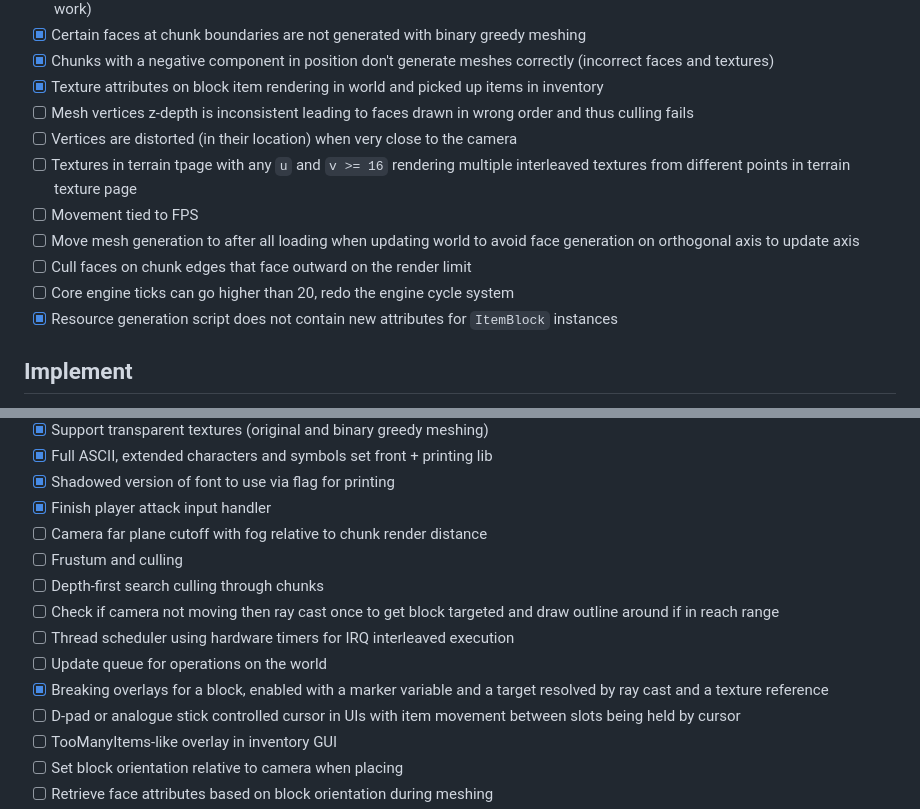
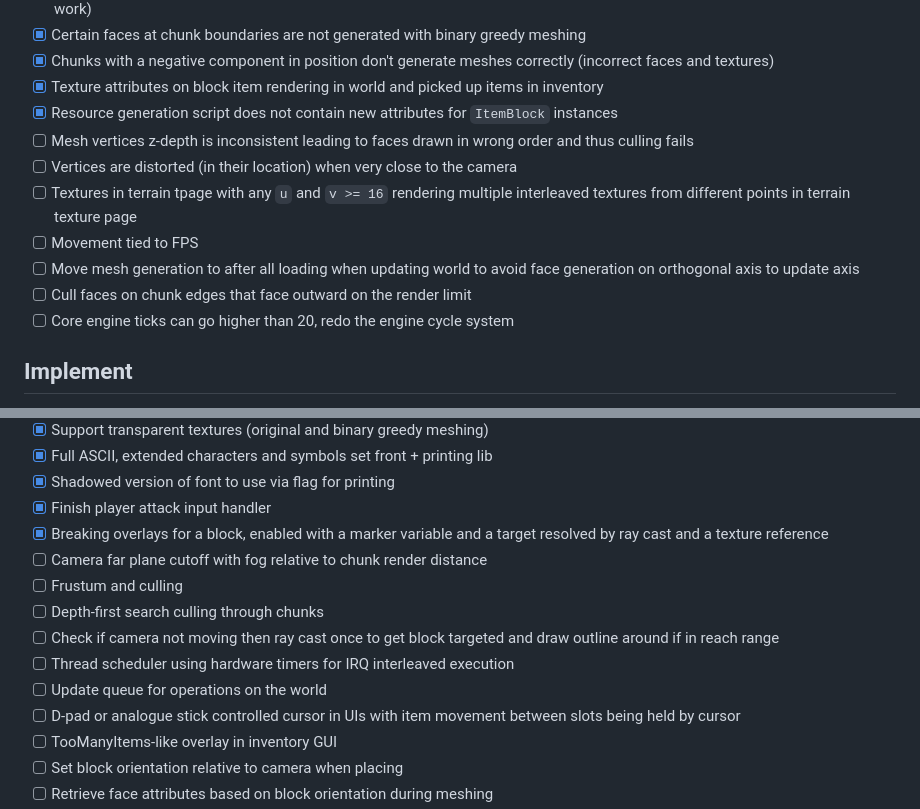
Before and after one commit to EngineersBox/PSX-Minecraft, a Markdown page: TODO.md, 2 parts joined by grey strips. Drawn GitHub-style.

```diff
--- a/TODO.md
+++ b/TODO.md
@@ -20,6 +20,7 @@
 * [X]  Certain faces at chunk boundaries are not generated with binary greedy meshing
 * [X]  Chunks with a negative component in position don't generate meshes correctly (incorrect faces and textures)
 * [X]  Texture attributes on block item rendering in world and picked up items in inventory
+* [X]  Resource generation script does not contain new attributes for `ItemBlock` instances
 * [ ]  Mesh vertices z-depth is inconsistent leading to faces drawn in wrong order and thus culling fails
 * [ ]  Vertices are distorted (in their location) when very close to the camera
 * [ ]  Textures in terrain tpage with any `u` and `v >= 16` rendering multiple interleaved textures from different points in terrain texture page
@@ -27,7 +28,6 @@
 * [ ]  Move mesh generation to after all loading when updating world to avoid face generation on orthogonal axis to update axis
 * [ ]  Cull faces on chunk edges that face outward on the render limit
 * [ ]  Core engine ticks can go higher than 20, redo the engine cycle system
-* [X]  Resource generation script does not contain new attributes for `ItemBlock` instances
 
 ## Implement
 
@@ -51,13 +51,13 @@
 * [X]  Full ASCII, extended characters and symbols set front + printing lib
 * [X]  Shadowed version of font to use via flag for printing
 * [X]  Finish player attack input handler
+* [X]  Breaking overlays for a block, enabled with a marker variable and a target resolved by ray cast and a texture reference
 * [ ]  Camera far plane cutoff with fog relative to chunk render distance
 * [ ]  Frustum and culling
 * [ ]  Depth-first search culling through chunks
 * [ ]  Check if camera not moving then ray cast once to get block targeted and draw outline around if in reach range
 * [ ]  Thread scheduler using hardware timers for IRQ interleaved execution
 * [ ]  Update queue for operations on the world
-* [X]  Breaking overlays for a block, enabled with a marker variable and a target resolved by ray cast and a texture reference
 * [ ]  D-pad or analogue stick controlled cursor in UIs with item movement between slots being held by cursor
 * [ ]  TooManyItems-like overlay in inventory GUI
 * [ ]  Set block orientation relative to camera when placing
```
